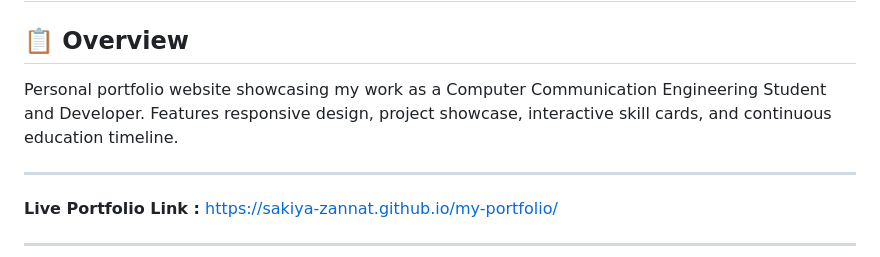
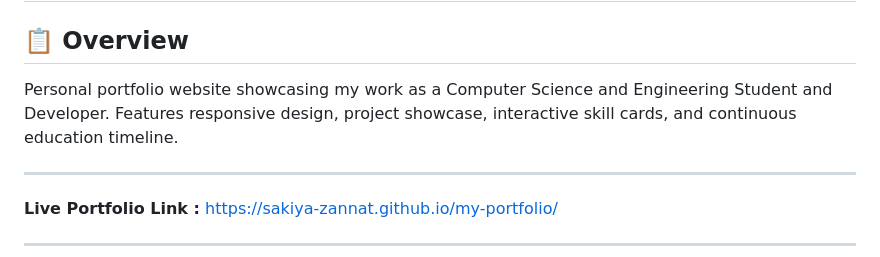
Before and after one commit to sakiya-zannat/my-portfolio, a Markdown page: README.md, the part around the change. GitHub-like rendering.

Commit message:
updated all files

```diff
--- a/README.md
+++ b/README.md
@@ -1,7 +1,7 @@
 # Sakiatun Zannat - Portfolio Website
 
 ## 📋 Overview
-Personal portfolio website showcasing my work as a Computer Communication Engineering Student and Developer. Features responsive design, project showcase, interactive skill cards, and continuous education timeline.
+Personal portfolio website showcasing my work as a Computer Science and Engineering Student and Developer. Features responsive design, project showcase, interactive skill cards, and continuous education timeline.
 
 ---
 
```
